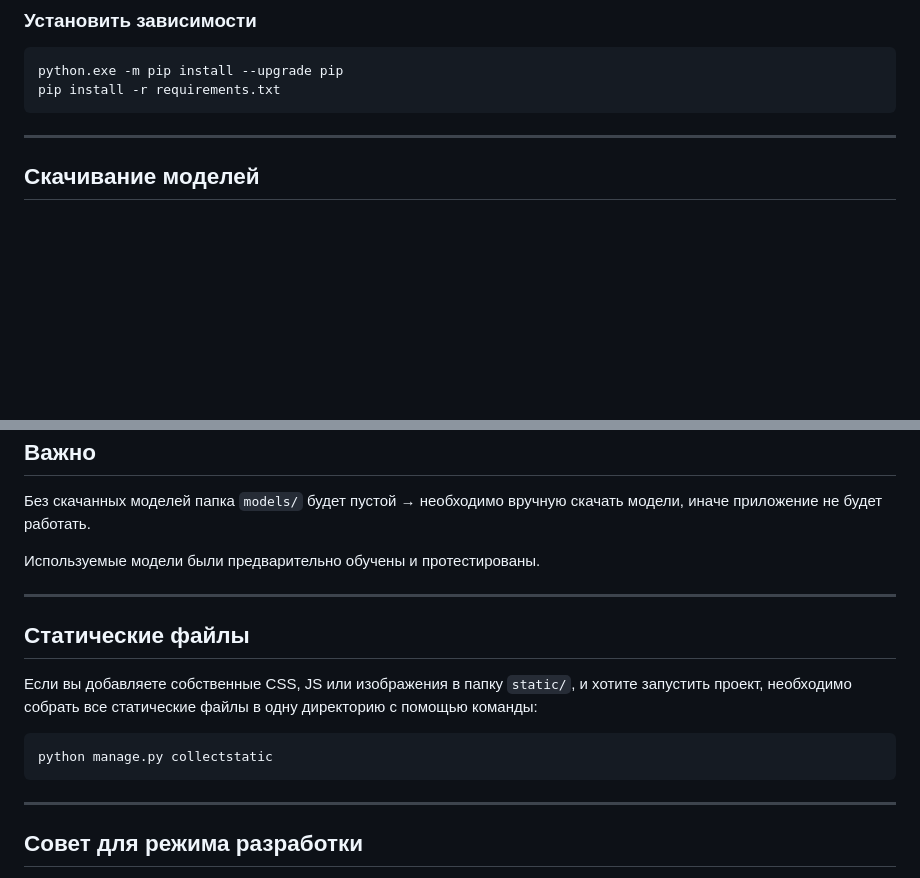
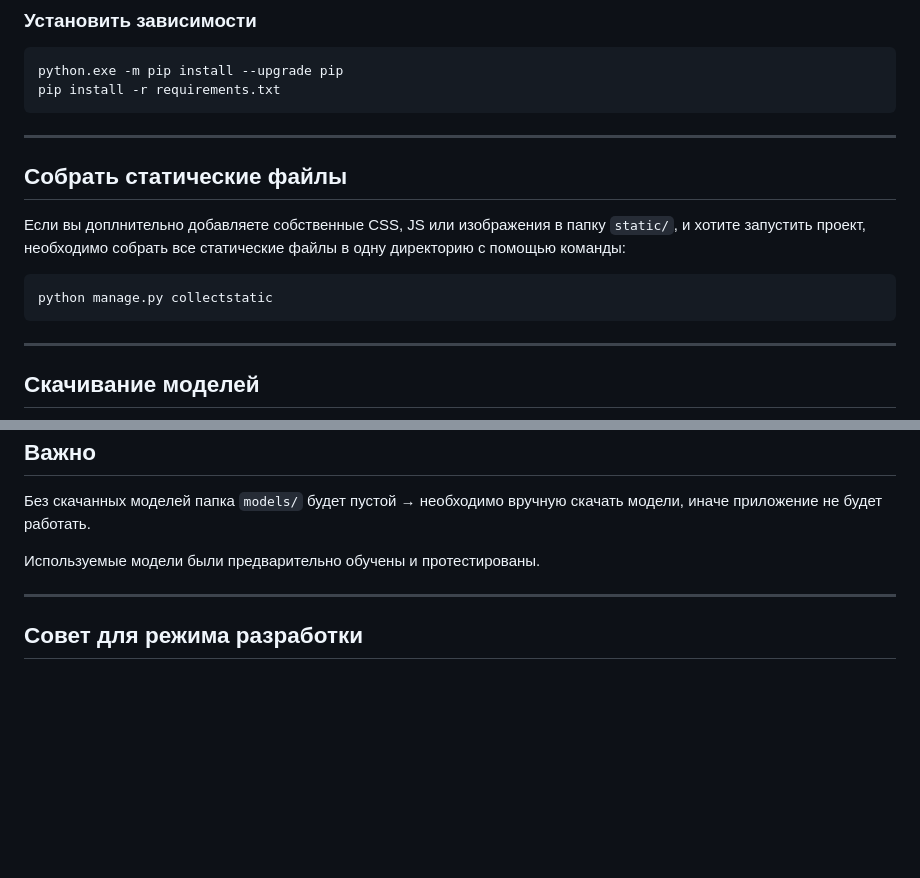
Before and after one commit to SlowlyDoor/Automatic-Speech-Recognition, a Markdown page: README.md, 2 parts joined by grey strips. Drawn GitHub-style; blank space fills up the shorter version.

````diff
--- a/README.md
+++ b/README.md
@@ -50,6 +50,16 @@ venv\Scripts\activate    # для Windows
 ```bash
 python.exe -m pip install --upgrade pip
 pip install -r requirements.txt
+```
+
+---
+
+## Собрать статические файлы
+
+Если вы доплнительно добавляете собственные CSS, JS или изображения в папку `static/`, и хотите запустить проект, необходимо собрать все статические файлы в одну директорию с помощью команды:
+
+```bash
+python manage.py collectstatic
 ```
 
 ---
@@ -184,16 +194,6 @@ Automatic-Speech-Recognition/
 
 ---
 
-## Статические файлы
-
-Если вы добавляете собственные CSS, JS или изображения в папку `static/`, и хотите запустить проект, необходимо собрать все статические файлы в одну директорию с помощью команды:
-
-```bash
-python manage.py collectstatic
-```
-
----
-
 ## Совет для режима разработки
 
 При разработке интерфейса (HTML/CSS/JS) браузеры часто кэшируют статические файлы.
````
